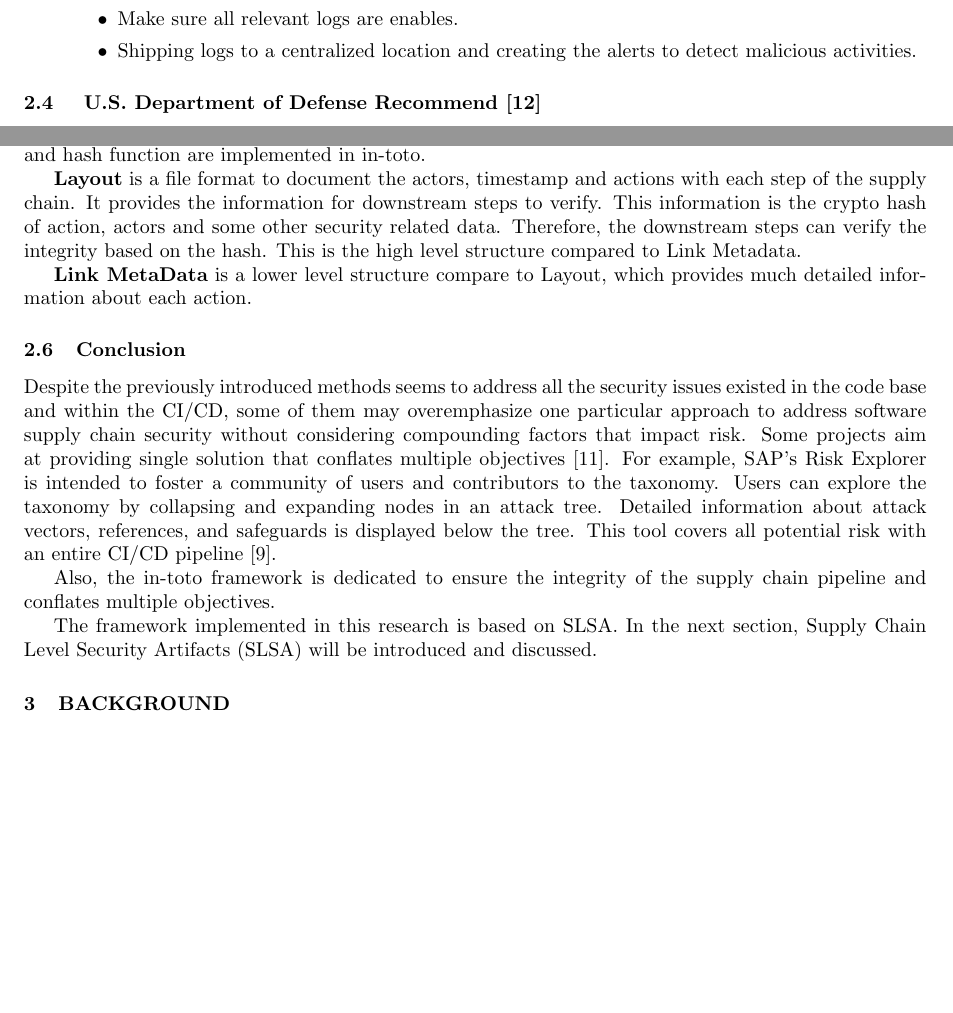
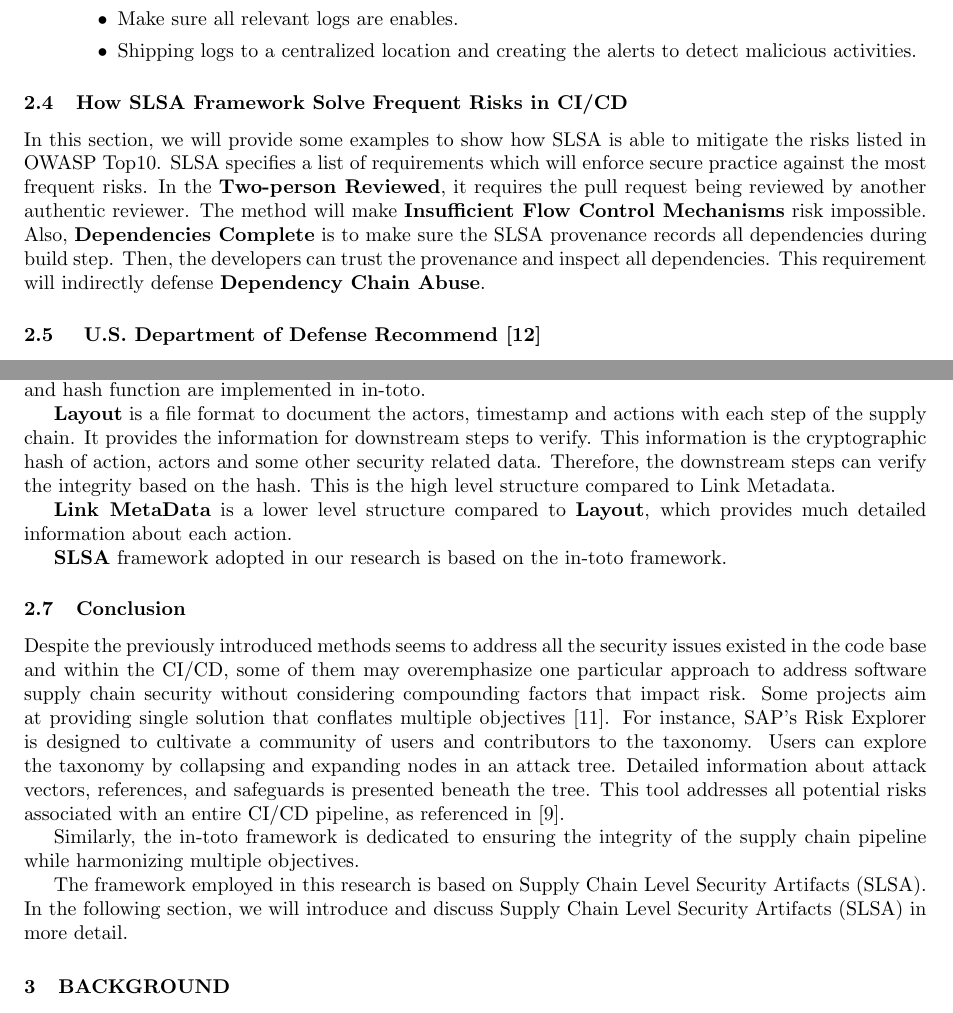
Before and after one commit to Yao-Wen-Chang/2023-research-literature-review, a LaTeX paper (main.tex, which reads related_work.tex): two parts of pages 8 and 9 of 16, joined at a grey line, cut so that both start at the same text, the shorter picture padded with empty space. Compiled offline with pdfLaTeX.

Commit message:
Fix: word counts

```diff
--- a/main.tex
+++ b/main.tex
@@ -31,7 +31,7 @@
 \date{Submission Date: September 17, 2023}
 \newcommand{\supervisor}{Supervisor: Christoph Treude}
 \newcommand{\industrialmentor}{Industry Mentor: Behnaz Hassanshahi (Oracle Labs, Australia)}
-\newcommand{\wordcount}{Word Count: 5618 words} % Replace X with the actual word count
+\newcommand{\wordcount}{Word Count: 5755 words} % Replace X with the actual word count
 \renewcommand{\abstractname}{\MakeUppercase{Abstract}}
 
 
--- a/related_work.tex
+++ b/related_work.tex
@@ -326,6 +326,15 @@ to the code base.
         \end{itemize}
 \end{enumerate}
 
+\subsection{How SLSA Framework Solve Frequent Risks in CI/CD}
+In this section, we will provide some examples to show how SLSA is able to mitigate the risks listed in OWASP Top10.
+SLSA specifies a list of requirements which will enforce secure practice against the most frequent risks.
+In the \textbf{Two-person Reviewed}, it requires the pull request being reviewed by another authentic reviewer.
+The method will make \textbf{Insufficient Flow Control Mechanisms} risk impossible.
+Also, \textbf{Dependencies Complete} is to make sure the SLSA provenance records all dependencies during
+build step. Then, the developers can trust the provenance and inspect all dependencies. This requirement
+will indirectly defense \textbf{Dependency Chain Abuse}.
+
 
 
 \subsection{ U.S. Department of Defense Recommend \cite{DoDDefCI/CD2023}}
@@ -360,11 +369,14 @@ of mechanism for each steps in the CI/CD to check the integrity of the previous
 function are implemented in in-toto.
 
 \textbf{Layout} is a file format to document the actors, timestamp and actions with each step of the supply chain.
-It provides the information for downstream steps to verify. This information is the crypto hash of action, actors and some other security
+It provides the information for downstream steps to verify. This information is the cryptographic hash of action, actors and some other security
 related data. Therefore, the downstream steps can verify the integrity based on the hash. This is the high level structure
 compared to Link Metadata.
 
-\textbf{Link MetaData} is a lower level structure compare to Layout, which provides much detailed information about each action.
+\textbf{Link MetaData} is a lower level structure compared to \textbf{Layout}, which provides much detailed information about each action.
+
+\textbf{SLSA} framework adopted in our research is based on the in-toto framework.
+
 \subsection{Conclusion}
 Despite the previously introduced methods seems to address all the security issues
 existed in the code base and within the CI/CD, some of them may overemphasize one
@@ -372,14 +384,16 @@ particular approach to address software supply chain security without considerin
 compounding factors that impact risk.
 Some projects aim at providing single solution that conﬂates multiple
 objectives~\cite{melara2022software}.
-For example, SAP's Risk Explorer is intended to foster a community of users
-and contributors to the taxonomy. Users can explore the taxonomy by collapsing and expanding nodes in an attack tree.
-Detailed information about attack vectors, references, and safeguards is displayed below the tree.
-This tool covers all potential risk with an entire CI/CD pipeline~\cite{ladisa2023journey}.
+For instance, SAP's Risk Explorer is designed to cultivate a community of users
+and contributors to the taxonomy. Users can explore the taxonomy by collapsing and
+expanding nodes in an attack tree. Detailed information about attack vectors,
+references, and safeguards is presented beneath the tree.
+This tool addresses all potential risks associated with an entire CI/CD pipeline,
+as referenced in~\cite{ladisa2023journey}.
 
-Also, the in-toto framework is dedicated to ensure the integrity of the supply chain pipeline and conflates multiple
-objectives.
+Similarly, the in-toto framework is dedicated to ensuring the integrity of the supply
+chain pipeline while harmonizing multiple objectives.
 
-The framework implemented in this research is based on SLSA.
-In the next section, Supply Chain Level Security Artifacts (SLSA) will be introduced and
-discussed.
+The framework employed in this research is based on Supply Chain Level Security
+Artifacts (SLSA). In the following section, we will introduce and discuss Supply Chain
+Level Security Artifacts (SLSA) in more detail.
```
Also changed, not shown: conclusion&outcomes.tex (+3 -3 lines), methodology.tex (+1 -2 lines), references.bib (+5 -5 lines), main.pdf.
